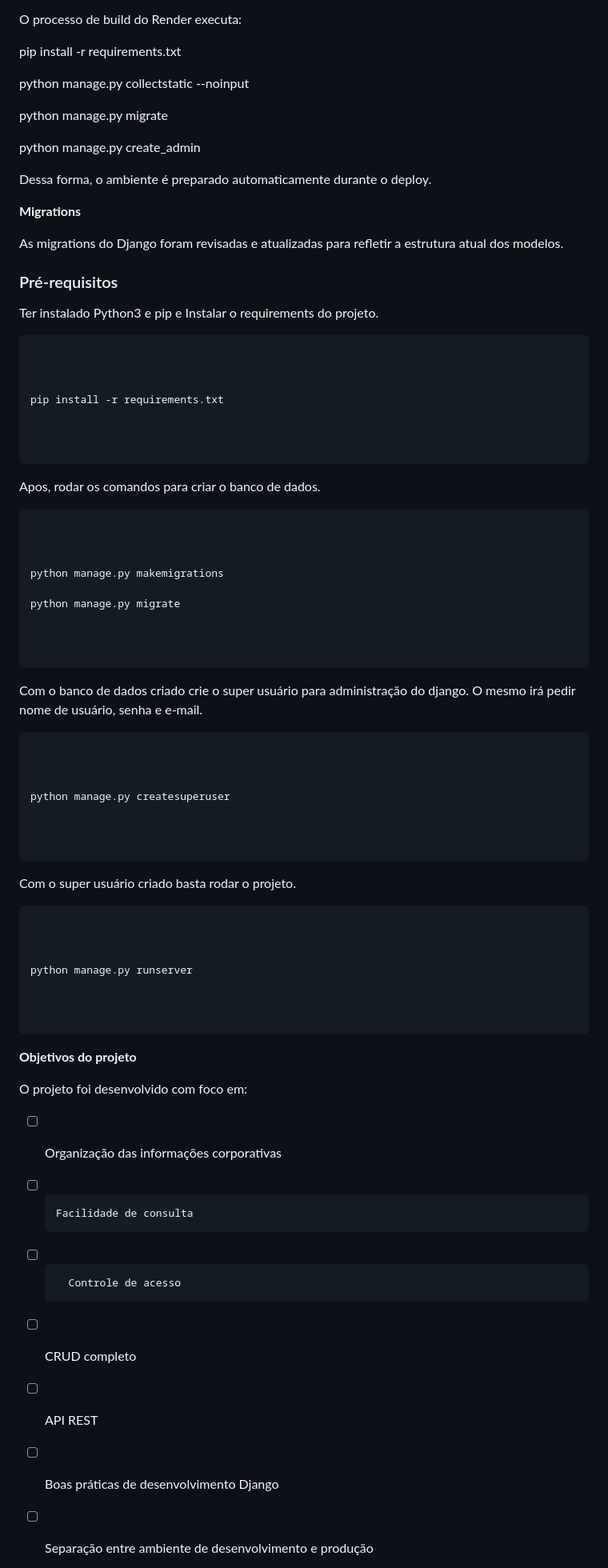
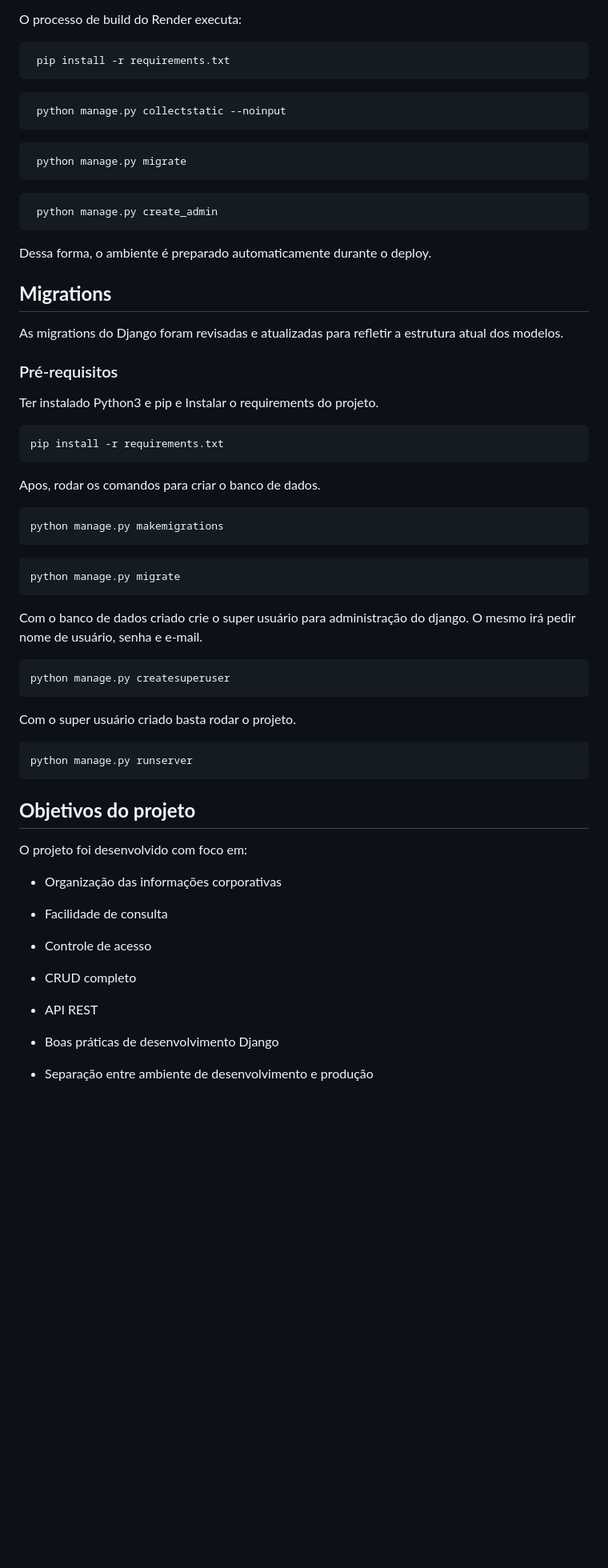
Before and after one commit to cristianpaes/RAMAIS, a Markdown page: README.md, the part around one of its changes. Shown at 80% size. Rendered like a GitHub page; blank space fills up the shorter version.

````diff
--- a/README.md
+++ b/README.md
@@ -223,23 +198,22 @@ Esse comando permite criar o superusuário utilizando variáveis de ambiente, ev
 
 
 O processo de build do Render executa:
-
-
-
-pip install -r requirements.txt
-
-python manage.py collectstatic --noinput
-
-python manage.py migrate
-
-python manage.py create_admin
-
-
-
+```
+ pip install -r requirements.txt
+ ```
+```
+ python manage.py collectstatic --noinput
+```
+```
+ python manage.py migrate
+```
+```
+ python manage.py create_admin
+```
 Dessa forma, o ambiente é preparado automaticamente durante o deploy.
 
 
-  **Migrations**
+  ## **Migrations**
 
 
 As migrations do Django foram revisadas e atualizadas para refletir a estrutura atual dos modelos.
@@ -253,49 +227,24 @@ As migrations do Django foram revisadas e atualizadas para refletir a estrutura
 Ter instalado Python3 e pip e Instalar o requirements do projeto.
 
 
-
+```
+pip install -r requirements.txt
 ```
 
 
-
-pip install -r requirements.txt
-
-
-
+Apos, rodar os comandos para criar o banco de dados.
 ```
-
-
-
-Apos, rodar os comandos para criar o banco de dados.
-
-
-
+python manage.py makemigrations
 ```
-
-
-
-python manage.py makemigrations
-
+```
 python manage.py migrate
-
-
-
 ```
-
 
 
 Com o banco de dados criado crie o super usuário para administração do django. O mesmo irá pedir nome de usuário, senha e e-mail.
 
-
-
 ```
-
-
-
 python manage.py createsuperuser
-
-
-
 ```
 
 
@@ -305,18 +254,11 @@ Com o super usuário criado basta rodar o projeto.
 
 
 ```
-
-
-
 python manage.py runserver
-
-
-
 ```
 
 
-
-**Objetivos do projeto**
+## **Objetivos do projeto**
 
 
 
@@ -324,17 +266,17 @@ O projeto foi desenvolvido com foco em:
 
 
 
-  - [ ] Organização das informações corporativas
+  - Organização das informações corporativas
 
-  - [ ]     Facilidade de consulta
+- Facilidade de consulta
 
-  - [ ]       Controle de acesso
+ -  Controle de acesso
 
-  - [ ]   CRUD completo
+  - CRUD completo
 
-  - [ ]   API REST
+  - API REST
 
-  - [ ]  Boas práticas de desenvolvimento Django
+  - Boas práticas de desenvolvimento Django
 
-  - [ ] Separação entre ambiente de desenvolvimento e produção
+  - Separação entre ambiente de desenvolvimento e produção
 
````
Also changed, not shown: other parts of README.md (+79 -104 lines).
